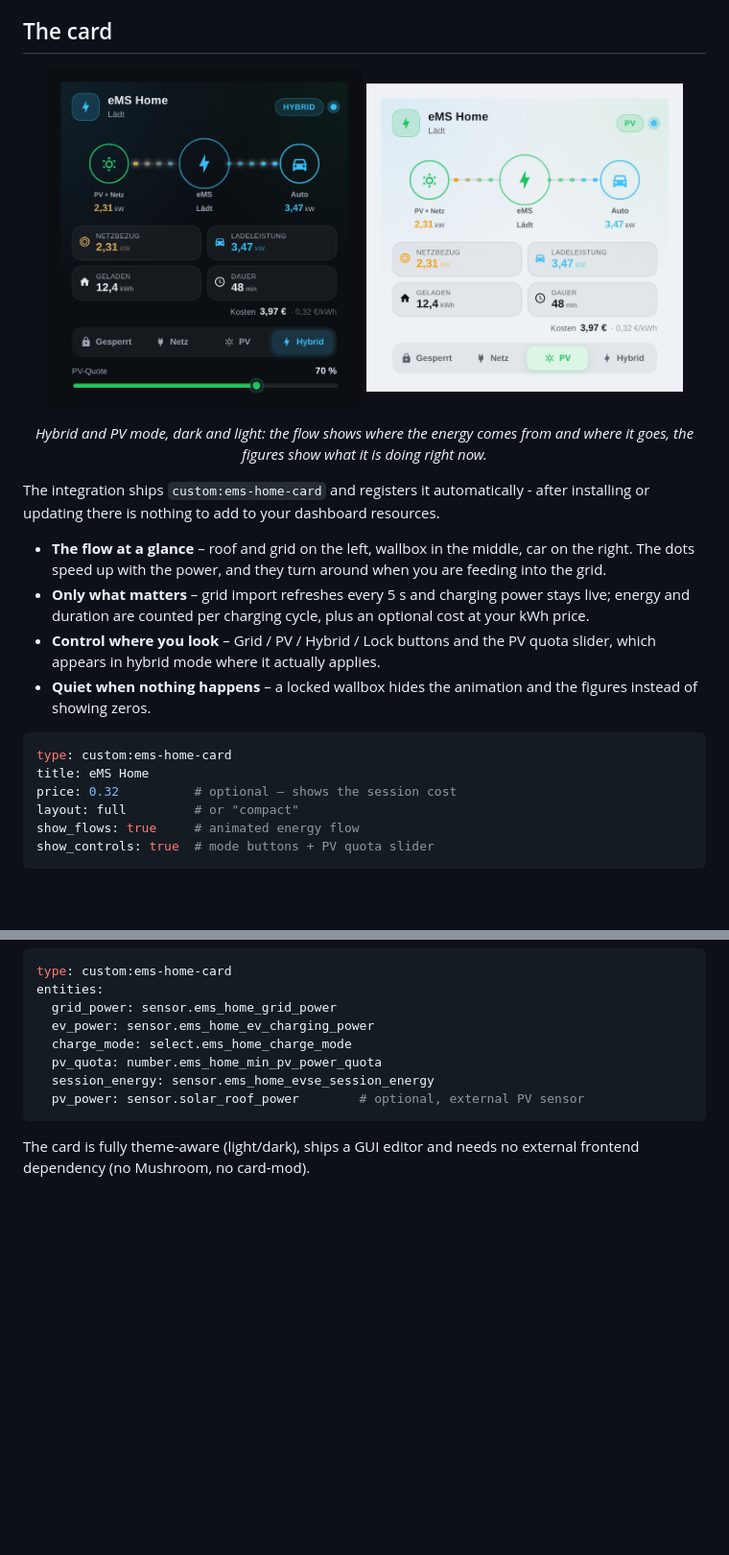
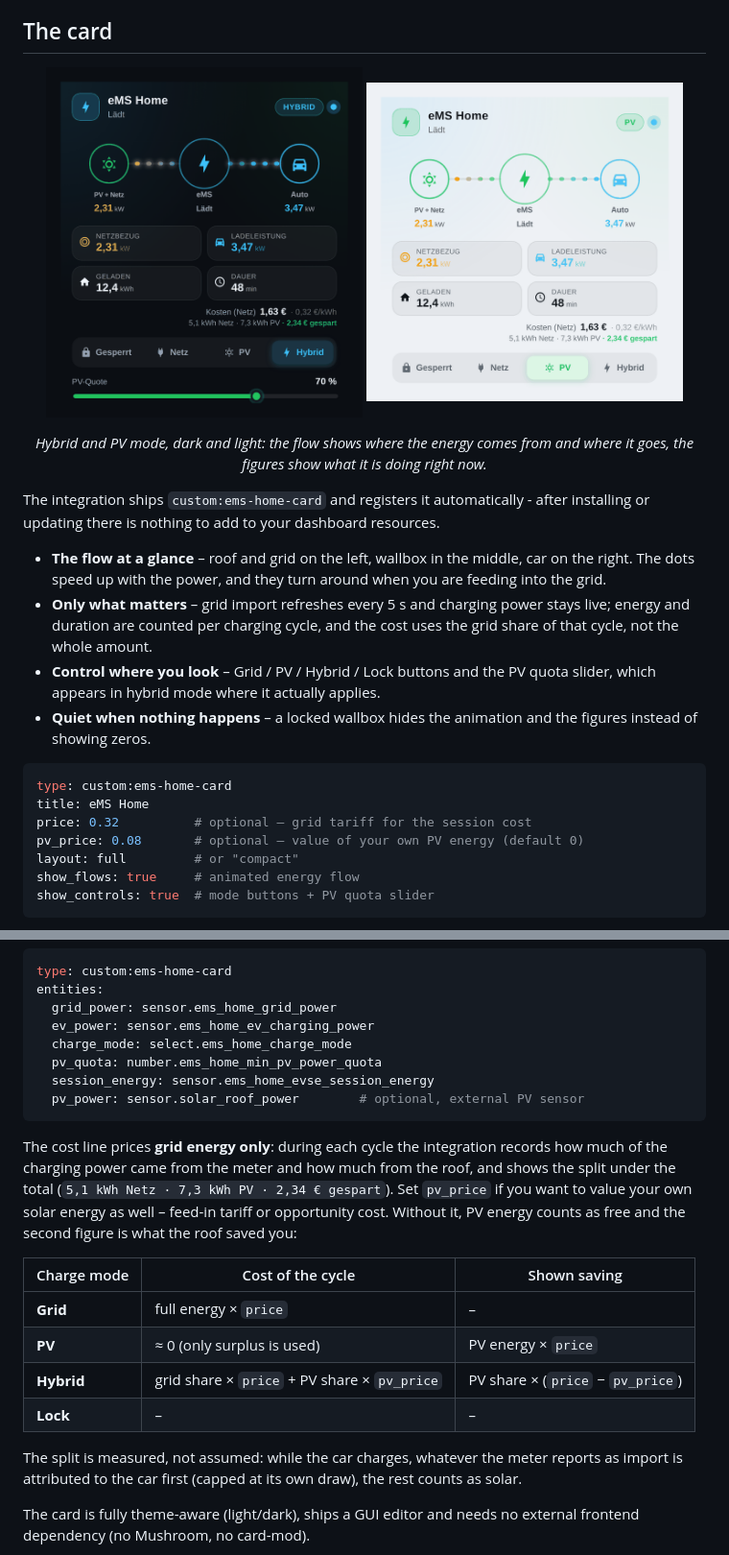
Before and after one commit to TorbenStriegel/eMS-Home-HomeAssistant, a Markdown page: README.md, 2 parts joined by grey strips. Shown at 96% size. GitHub-like rendering; pictures changed too: assets/card-hybrid.png, assets/card-light.png; blank space fills up the shorter version.

````diff
--- a/README.md
+++ b/README.md
@@ -64,14 +64,15 @@ The integration ships `custom:ems-home-card` and registers it automatically -
 after installing or updating there is nothing to add to your dashboard resources.
 
 - **The flow at a glance** – roof and grid on the left, wallbox in the middle, car on the right. The dots speed up with the power, and they turn around when you are feeding into the grid.
-- **Only what matters** – grid import refreshes every 5 s and charging power stays live; energy and duration are counted per charging cycle, plus an optional cost at your kWh price.
+- **Only what matters** – grid import refreshes every 5 s and charging power stays live; energy and duration are counted per charging cycle, and the cost uses the grid share of that cycle, not the whole amount.
 - **Control where you look** – Grid / PV / Hybrid / Lock buttons and the PV quota slider, which appears in hybrid mode where it actually applies.
 - **Quiet when nothing happens** – a locked wallbox hides the animation and the figures instead of showing zeros.
 
 ```yaml
 type: custom:ems-home-card
 title: eMS Home
-price: 0.32          # optional – shows the session cost
+price: 0.32          # optional – grid tariff for the session cost
+pv_price: 0.08       # optional – value of your own PV energy (default 0)
 layout: full         # or "compact"
 show_flows: true     # animated energy flow
 show_controls: true  # mode buttons + PV quota slider
@@ -91,6 +92,24 @@ entities:
   session_energy: sensor.ems_home_evse_session_energy
   pv_power: sensor.solar_roof_power        # optional, external PV sensor
 ```
+
+The cost line prices **grid energy only**: during each cycle the integration
+records how much of the charging power came from the meter and how much from the
+roof, and shows the split under the total (`5,1 kWh Netz · 7,3 kWh PV ·
+2,34 € gespart`). Set `pv_price` if you want to value your own solar energy as
+well – feed-in tariff or opportunity cost. Without it, PV energy counts as free
+and the second figure is what the roof saved you:
+
+| Charge mode | Cost of the cycle | Shown saving |
+|---|---|---|
+| **Grid** | full energy × `price` | – |
+| **PV** | ≈ 0 (only surplus is used) | PV energy × `price` |
+| **Hybrid** | grid share × `price` + PV share × `pv_price` | PV share × (`price` − `pv_price`) |
+| **Lock** | – | – |
+
+The split is measured, not assumed: while the car charges, whatever the meter
+reports as import is attributed to the car first (capped at its own draw), the
+rest counts as solar.
 
 The card is fully theme-aware (light/dark), ships a GUI editor and needs no
 external frontend dependency (no Mushroom, no card-mod).
````
Also changed, not shown: assets/card-grid.png, 6 other files.
